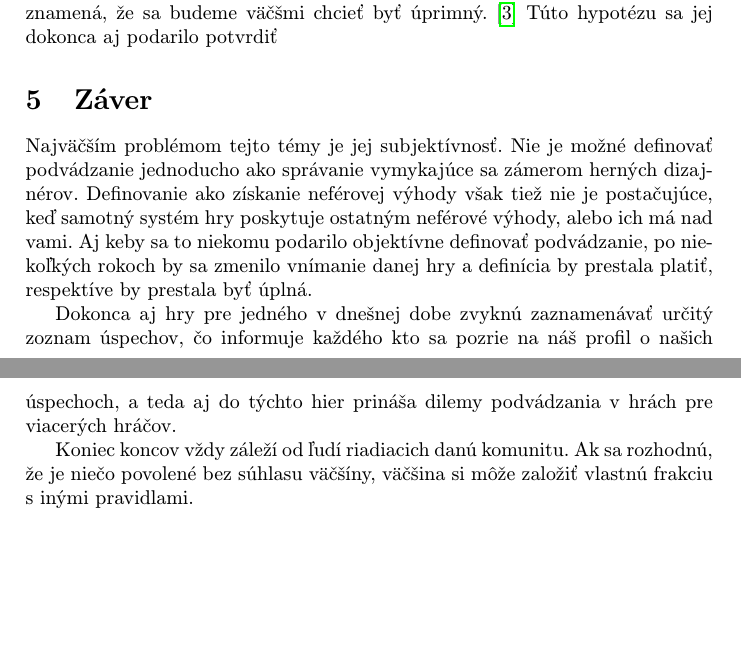
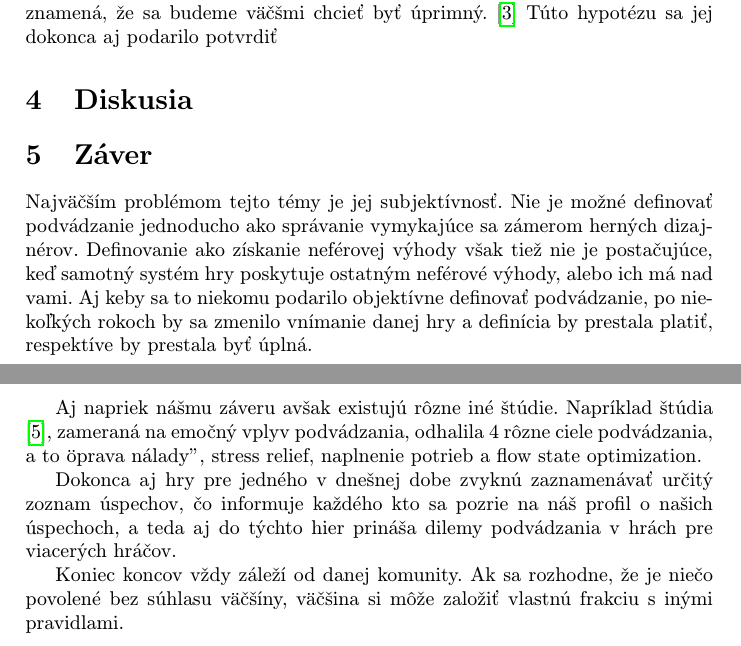
Before and after one commit to paba16/MIP-clanok, a LaTeX paper (Podvádzanie v hrách.tex): two parts of pages 4 and 5 of 5, joined at a grey line, cut so that both start at the same text, the shorter picture padded with empty space. Compiled offline with pdfLaTeX.

Commit message:
zaver, poznamky, +diskusia

```diff
--- a/Podvádzanie v hrách.tex
+++ b/Podvádzanie v hrách.tex
@@ -118,14 +127,16 @@ Jeden zo spôsobov ako odradiť hráčov od podvádzania môžu byť aj neočak
 Štúdia sa zamerala na efekt sledujúcich očí. Prišla s hypotézou, že virtuálna postava spôsobí pocit že nás niekto sleduje, teda starosť o našu reputáciu, čo znamená, že sa budeme väčšmi chcieť byť úprimný. \cite{not_alone} Túto hypotézu sa jej dokonca aj podarilo potvrdiť
 % pouzitie moralnych dovodov na ... (tempting immoral actions with payoffs ?)
 
+\section{Diskusia}
 \section{Záver}
 
- Najväčším problémom tejto témy je jej subjektívnosť. Nie je možné definovať podvádzanie jednoducho ako správanie vymykajúce sa zámerom herných dizajnérov. Definovanie ako získanie neférovej výhody však tiež nie je postačujúce, keď samotný systém hry poskytuje ostatným neférové výhody, alebo ich má nad vami. Aj keby sa to niekomu podarilo objektívne definovať podvádzanie, po niekoľkých rokoch by sa zmenilo vnímanie danej hry a definícia by prestala platiť, respektíve by prestala byť úplná.
+Najväčším problémom tejto témy je jej subjektívnosť. Nie je možné definovať podvádzanie jednoducho ako správanie vymykajúce sa zámerom herných dizajnérov. Definovanie ako získanie neférovej výhody však tiež nie je postačujúce, keď samotný systém hry poskytuje ostatným neférové výhody, alebo ich má nad vami. Aj keby sa to niekomu podarilo objektívne definovať podvádzanie, po niekoľkých rokoch by sa zmenilo vnímanie danej hry a definícia by prestala platiť, respektíve by prestala byť úplná.
 
- Dokonca aj hry pre jedného v dnešnej dobe zvyknú zaznamenávať určitý zoznam úspechov, čo informuje každého kto sa pozrie na náš profil o našich úspechoch, a teda aj do týchto hier prináša dilemy podvádzania v hrách pre viacerých hráčov.
+Aj napriek nášmu záveru avšak existujú rôzne iné štúdie. Napríklad  štúdia\cite{mood}, zameraná na emočný vplyv podvádzania, odhalila 4 rôzne ciele podvádzania, a to "oprava nálady", stress relief, naplnenie potrieb a flow state optimization.
 
-Koniec koncov vždy záleží od ľudí riadiacich danú komunitu. Ak sa rozhodnú, že je niečo povolené bez súhlasu väčšíny, väčšina si môže založiť vlastnú frakciu s inými pravidlami.
+Dokonca aj hry pre jedného v dnešnej dobe zvyknú zaznamenávať určitý zoznam úspechov, čo informuje každého kto sa pozrie na náš profil o našich úspechoch, a teda aj do týchto hier prináša dilemy podvádzania v hrách pre viacerých hráčov.
 
+Koniec koncov vždy záleží od danej komunity. Ak sa rozhodne, že je niečo povolené bez súhlasu väčšíny, väčšina si môže založiť vlastnú frakciu s inými pravidlami.
 
 
 \nocite{*}
```
Also changed, not shown: literatura.bib (+2 -2 lines), Podvádzanie v hrách.pdf, Podvádzanie v hrách.tex (17 more changed lines), 1 other file.
